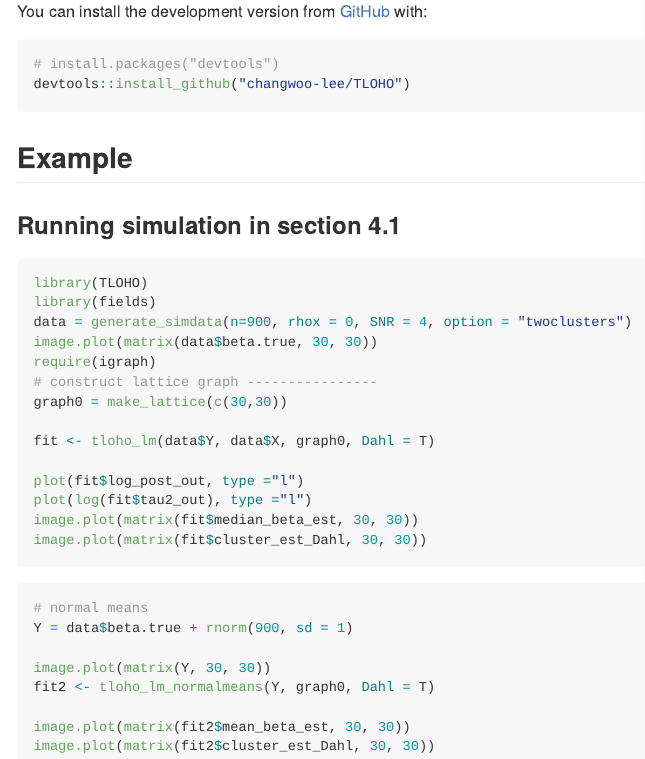
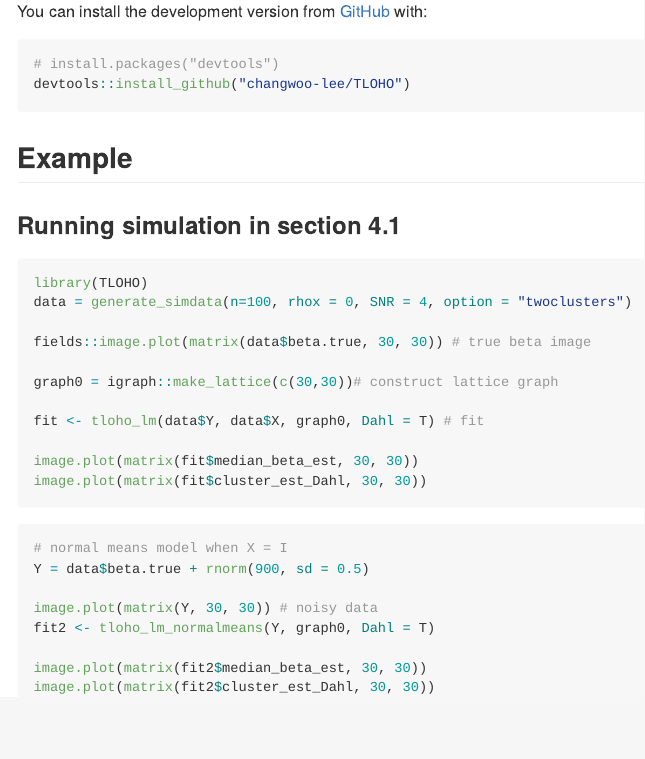
Before and after one commit to changwoo-lee/TLOHO, an R Markdown document (README.Rmd): the page in a window 1100 px wide, from 440 px down. Rendered offline with R 4.5, knitr and Pandoc, with nearby package versions.

Commit message:
Update README and adding importing package in the namespace

````diff
--- a/README.Rmd
+++ b/README.Rmd
@@ -37,28 +37,25 @@ devtools::install_github("changwoo-lee/TLOHO")
 
 ```{r example1, eval=F}
 library(TLOHO)
-library(fields)
-data = generate_simdata(n=900, rhox = 0, SNR = 4, option = "twoclusters")
-image.plot(matrix(data$beta.true, 30, 30))
-require(igraph)
-# construct lattice graph ----------------
-graph0 = make_lattice(c(30,30))
+data = generate_simdata(n=100, rhox = 0, SNR = 4, option = "twoclusters")
 
-fit <- tloho_lm(data$Y, data$X, graph0, Dahl = T)
+fields::image.plot(matrix(data$beta.true, 30, 30)) # true beta image
 
-plot(fit$log_post_out, type ="l")
-plot(log(fit$tau2_out), type ="l")
+graph0 = igraph::make_lattice(c(30,30))# construct lattice graph
+
+fit <- tloho_lm(data$Y, data$X, graph0, Dahl = T) # fit
+
 image.plot(matrix(fit$median_beta_est, 30, 30))
 image.plot(matrix(fit$cluster_est_Dahl, 30, 30))
 ```
 
 ```{r example2, eval = F}
-# normal means
-Y = data$beta.true + rnorm(900, sd = 1)
+# normal means model when X = I
+Y = data$beta.true + rnorm(900, sd = 0.5)
 
-image.plot(matrix(Y, 30, 30))
+image.plot(matrix(Y, 30, 30)) # noisy data
 fit2 <- tloho_lm_normalmeans(Y, graph0, Dahl = T)
 
-image.plot(matrix(fit2$mean_beta_est, 30, 30))
+image.plot(matrix(fit2$median_beta_est, 30, 30))
 image.plot(matrix(fit2$cluster_est_Dahl, 30, 30))
 ```
````
Also changed, not shown: R/tloho_lm.R (+1 -0 lines), R/tloho_misc.R (+4 -4 lines), README.md, 4 other files.
